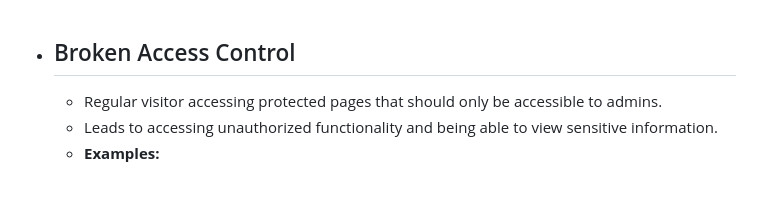
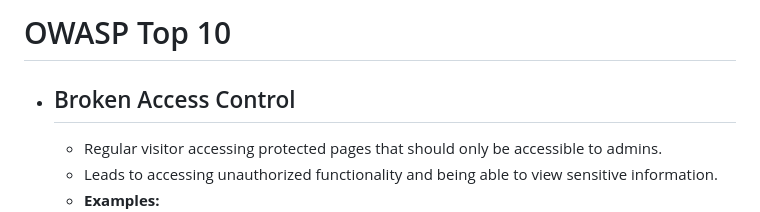
Before and after one commit to ziadhamdy88/THM, a Markdown page: Notes/OWASP Top 10.md, the part around the change. Drawn GitHub-style; blank space fills up the shorter version.

```diff
--- a/Notes/OWASP Top 10.md
+++ b/Notes/OWASP Top 10.md
@@ -1,3 +1,4 @@
+# OWASP Top 10
 - ## Broken Access Control
 	- Regular visitor accessing protected pages that should only be accessible to admins.
 	- Leads to accessing unauthorized functionality and being able to view sensitive information.
```
